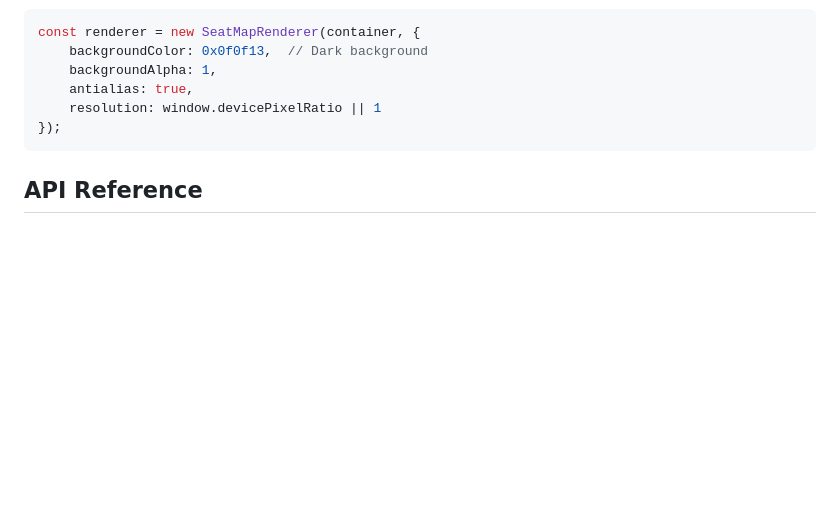
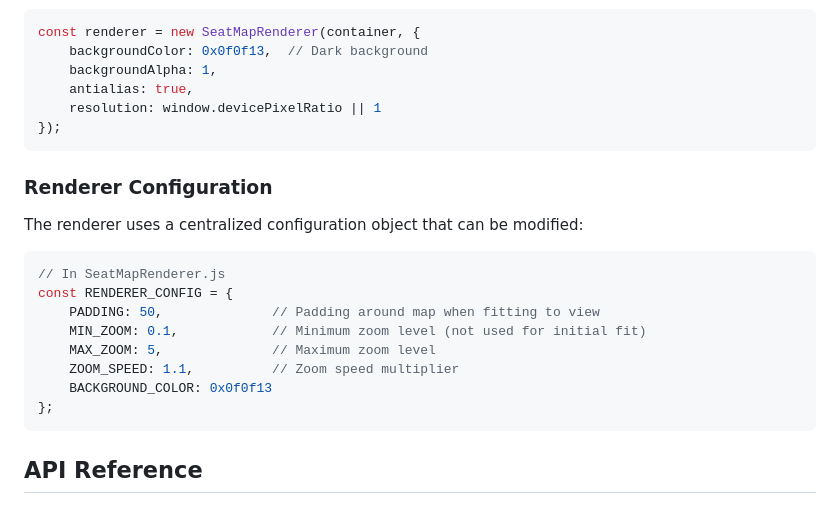
Before and after one commit to arturocastillo95/SeatMap-JS, a Markdown page: renderer/README.md, the part around the change printed below. Rendered like a GitHub page; blank space fills up the shorter version.

````diff
--- a/renderer/README.md
+++ b/renderer/README.md
@@ -81,6 +84,21 @@ const renderer = new SeatMapRenderer(container, {
 });
 ```
 
+### Renderer Configuration
+
+The renderer uses a centralized configuration object that can be modified:
+
+```javascript
+// In SeatMapRenderer.js
+const RENDERER_CONFIG = {
+    PADDING: 50,              // Padding around map when fitting to view
+    MIN_ZOOM: 0.1,            // Minimum zoom level (not used for initial fit)
+    MAX_ZOOM: 5,              // Maximum zoom level
+    ZOOM_SPEED: 1.1,          // Zoom speed multiplier
+    BACKGROUND_COLOR: 0x0f0f13
+};
+```
+
 ## API Reference
 
 ### Constructor
````
Also changed, not shown: other parts of renderer/README.md (+38 -3 lines).
